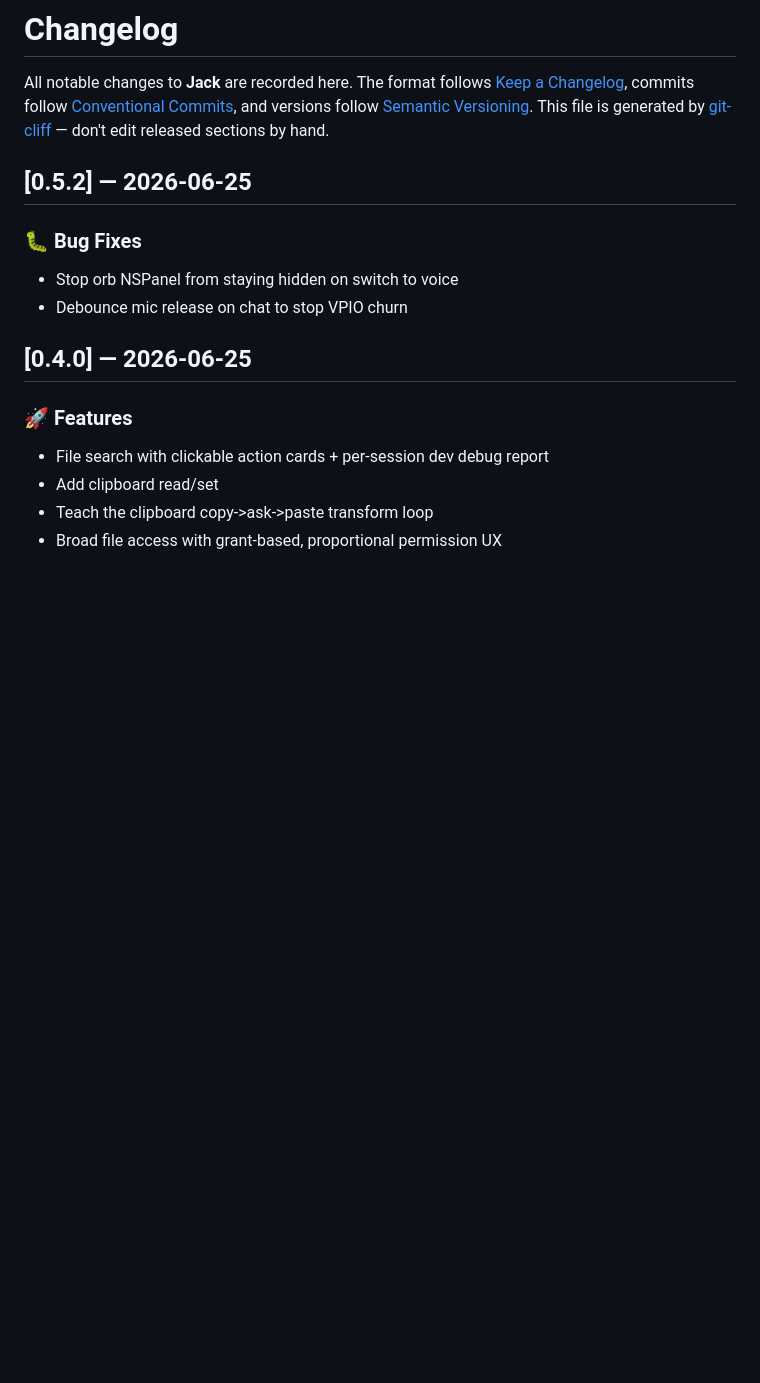
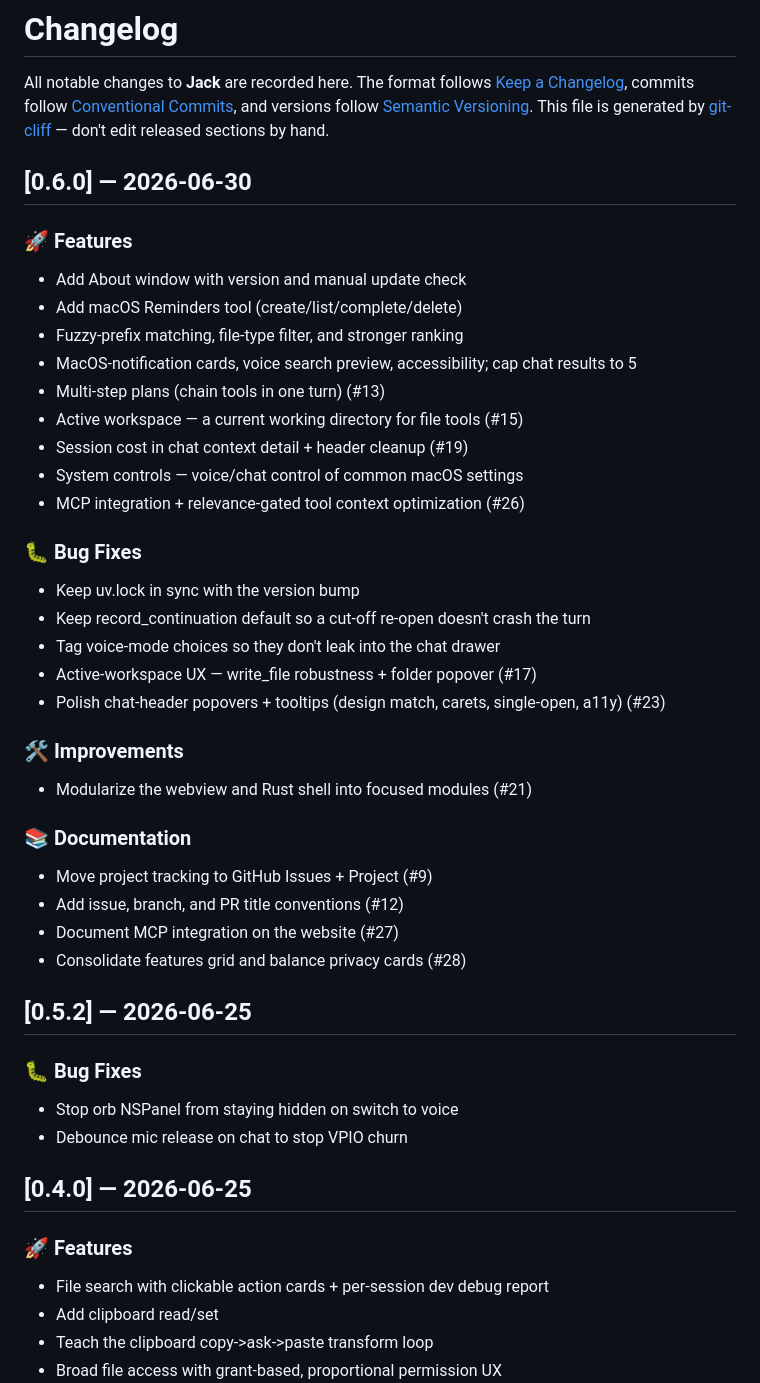
Before and after one commit to mdjakkariya/jacky, a Markdown page: CHANGELOG.md, the part around the change. Drawn GitHub-style; blank space fills up the shorter version.

Commit message:
docs: changelog for v0.6.0

```diff
--- a/CHANGELOG.md
+++ b/CHANGELOG.md
@@ -5,6 +5,35 @@ All notable changes to **Jack** are recorded here. The format follows
 [Conventional Commits](https://www.conventionalcommits.org), and versions follow
 [Semantic Versioning](https://semver.org). This file is generated by
 [git-cliff](https://git-cliff.org) — don't edit released sections by hand.
+
+## [0.6.0] — 2026-06-30
+
+### 🚀 Features
+- Add About window with version and manual update check
+- Add macOS Reminders tool (create/list/complete/delete)
+- Fuzzy-prefix matching, file-type filter, and stronger ranking
+- MacOS-notification cards, voice search preview, accessibility; cap chat results to 5
+- Multi-step plans (chain tools in one turn) (#13)
+- Active workspace — a current working directory for file tools (#15)
+- Session cost in chat context detail + header cleanup (#19)
+- System controls — voice/chat control of common macOS settings
+- MCP integration + relevance-gated tool context optimization (#26)
+
+### 🐛 Bug Fixes
+- Keep uv.lock in sync with the version bump
+- Keep record_continuation default so a cut-off re-open doesn't crash the turn
+- Tag voice-mode choices so they don't leak into the chat drawer
+- Active-workspace UX — write_file robustness + folder popover (#17)
+- Polish chat-header popovers + tooltips (design match, carets, single-open, a11y) (#23)
+
+### 🛠️ Improvements
+- Modularize the webview and Rust shell into focused modules (#21)
+
+### 📚 Documentation
+- Move project tracking to GitHub Issues + Project (#9)
+- Add issue, branch, and PR title conventions (#12)
+- Document MCP integration on the website (#27)
+- Consolidate features grid and balance privacy cards (#28)
 
 ## [0.5.2] — 2026-06-25
 
```
Also changed, not shown: docs/RELEASING.md (+5 -5 lines).
